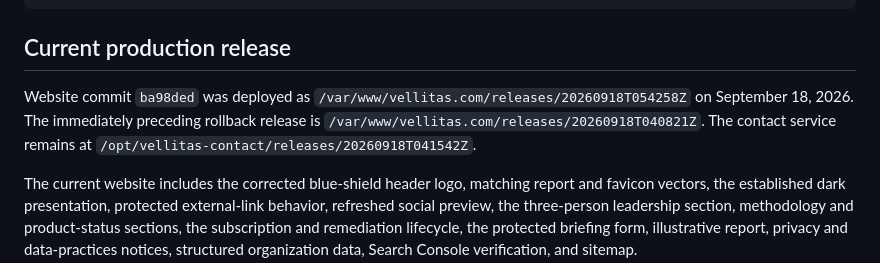
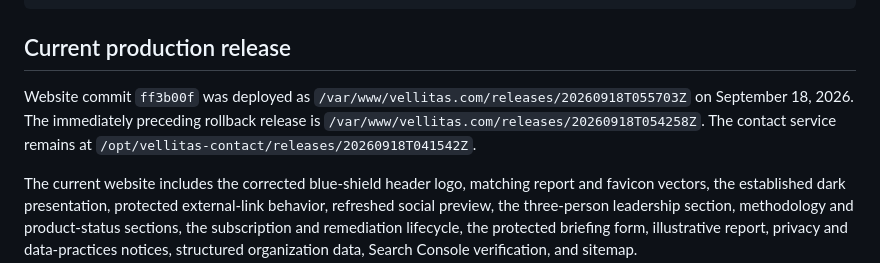
Before and after one commit to vellitas/vellitas-website, a Markdown page: docs/DEPLOYMENT.md, the part around the change. Drawn GitHub-style.

Commit message:
Record dark-only production release

```diff
--- a/docs/DEPLOYMENT.md
+++ b/docs/DEPLOYMENT.md
@@ -97,9 +97,9 @@ ssh surf 'sudo certbot renew --dry-run'
 
 ## Current production release
 
-Website commit `ba98ded` was deployed as `/var/www/vellitas.com/releases/20260918T054258Z`
+Website commit `ff3b00f` was deployed as `/var/www/vellitas.com/releases/20260918T055703Z`
 on September 18, 2026. The immediately preceding rollback release is
-`/var/www/vellitas.com/releases/20260918T040821Z`. The contact service remains at
+`/var/www/vellitas.com/releases/20260918T054258Z`. The contact service remains at
 `/opt/vellitas-contact/releases/20260918T041542Z`.
 
 The current website includes the corrected blue-shield header logo, matching report and favicon
```
Also changed, not shown: README.md (+1 -1 lines).
